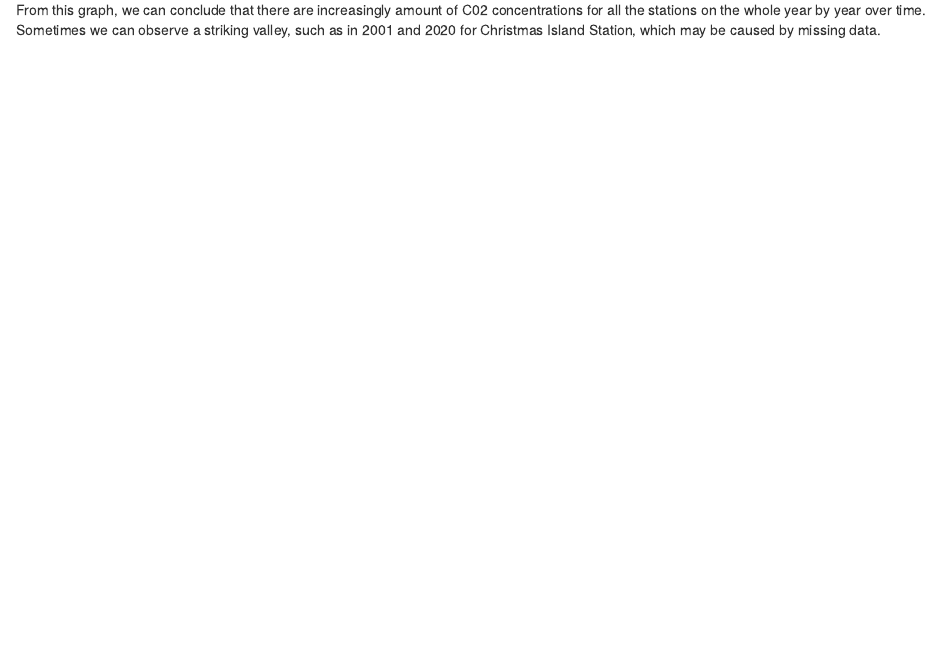
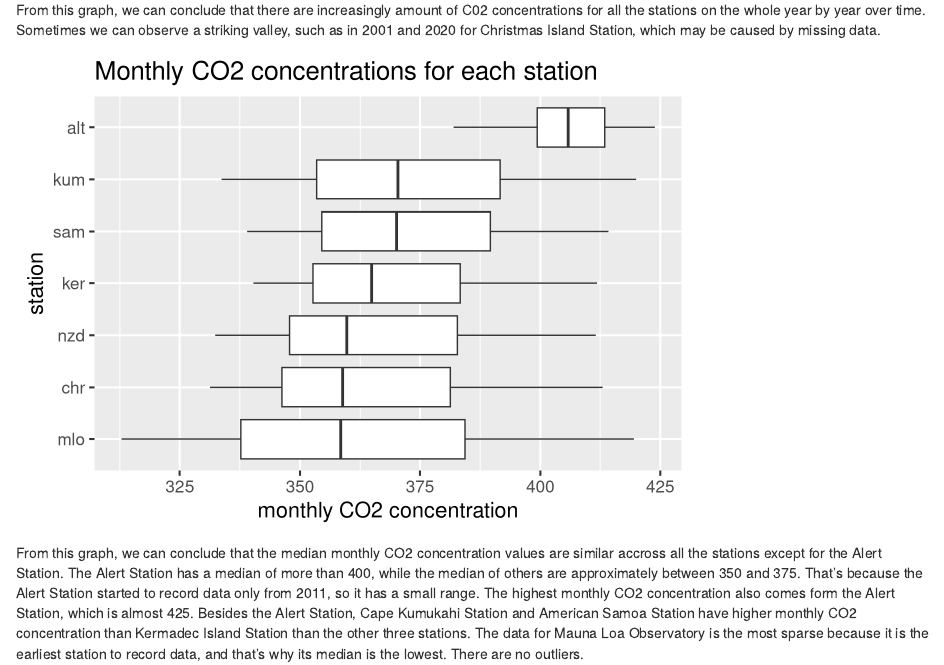
Before and after one commit to yhlpkucu/CO2DataAnalysis, an R Markdown document (05-results.Rmd): the page in a window 1100 px wide, from 560 px down. Rendered offline with R 4.5, knitr and Pandoc, with nearby package versions; drawn as R Markdown's standard HTML page in place of the format the file asks for.

Commit message:
Add the second graph in 05-results

````diff
--- a/05-results.Rmd
+++ b/05-results.Rmd
@@ -12,0 +15,15 @@ From this graph, we can conclude that there are increasingly amount of C02 conce
+```{r}
+library(tidyverse)
+monthly_co2 = read.csv("./data/monthly_flask_co2.csv")
+monthly_co2_tidy <- monthly_co2 %>%
+  pivot_longer(cols = -c(Yr,Mn), names_to = "station",
+               values_to = "CO2_concentration")
+ggplot(monthly_co2_tidy, aes(x=fct_reorder(station,CO2_concentration,na.rm=TRUE), y=CO2_concentration)) +
+  geom_boxplot() +
+  coord_flip() +
+  ggtitle("Monthly CO2 concentrations for each station") +
+  labs(x = "station", y = "monthly CO2 concentration") +
+  theme_grey(16)
+```
+
+From this graph, we can conclude that the median monthly CO2 concentration values are similar accross all the stations except for the Alert Station. The Alert Station has a median of more than 400, while the median of others are approximately between 350 and 375. That's because the Alert Station started to record data only from 2011, so it has a small range. The highest monthly CO2 concentration also comes form the Alert Station, which is almost 425. Besides the Alert Station, Cape Kumukahi Station and American Samoa Station have higher monthly CO2 concentration than Kermadec Island Station than the other three stations. The data for Mauna Loa Observatory is the most sparse because it is the earliest station to record data, and that's why its median is the lowest. There are no outliers.
````
Also changed, not shown: docs/search_index.json, 05-results.Rmd (8 more changed lines), 6 other files.
